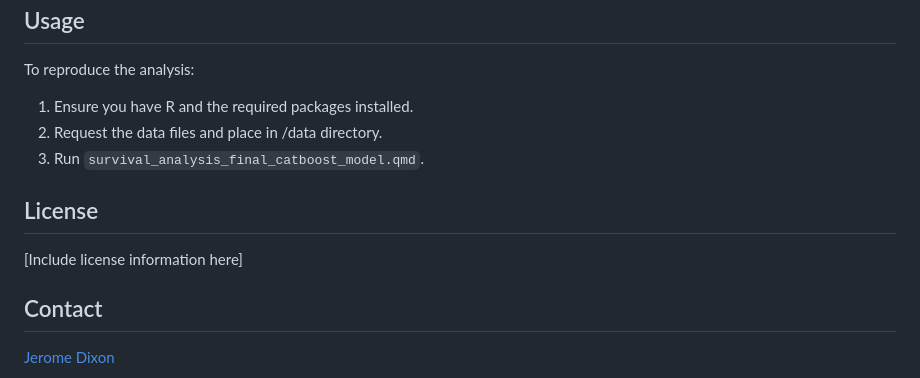
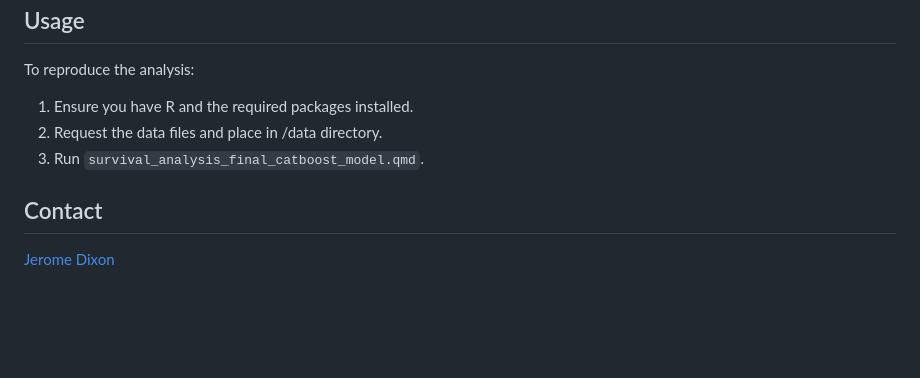
Before and after one commit to Jerome3590/survival_analysis, a Markdown page: README.md, the part around the change. Rendered like a GitHub page; blank space fills up the shorter version.

Commit message:
formatting

```diff
--- a/README.md
+++ b/README.md
@@ -88,10 +88,6 @@ To reproduce the analysis:
 3. Run `survival_analysis_final_catboost_model.qmd`.
 
 
-## License
-
-[Include license information here]
-
 ## Contact
 
 [Jerome Dixon](https://www.linkedin.com/in/jeromedixon3590/)
```
